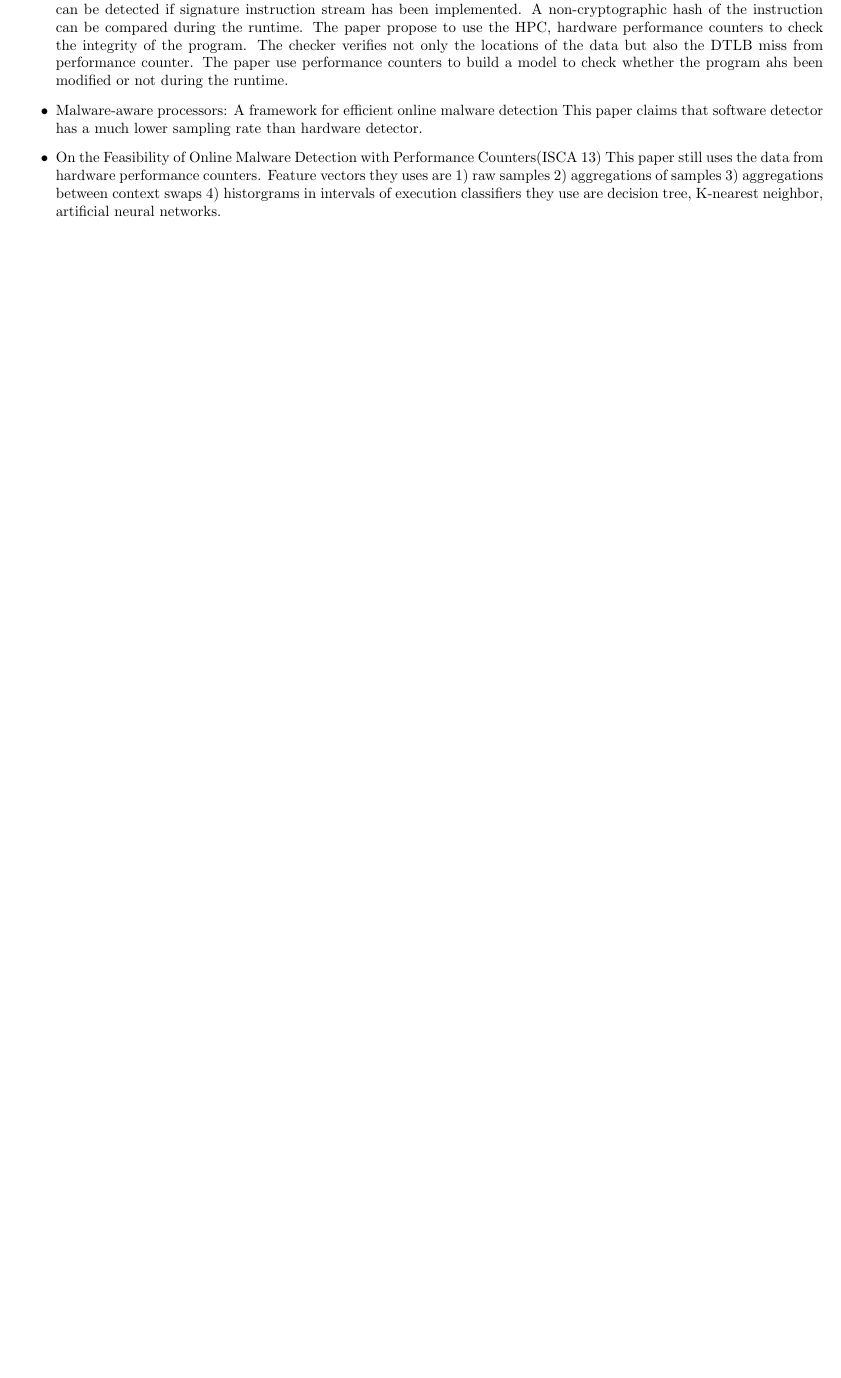
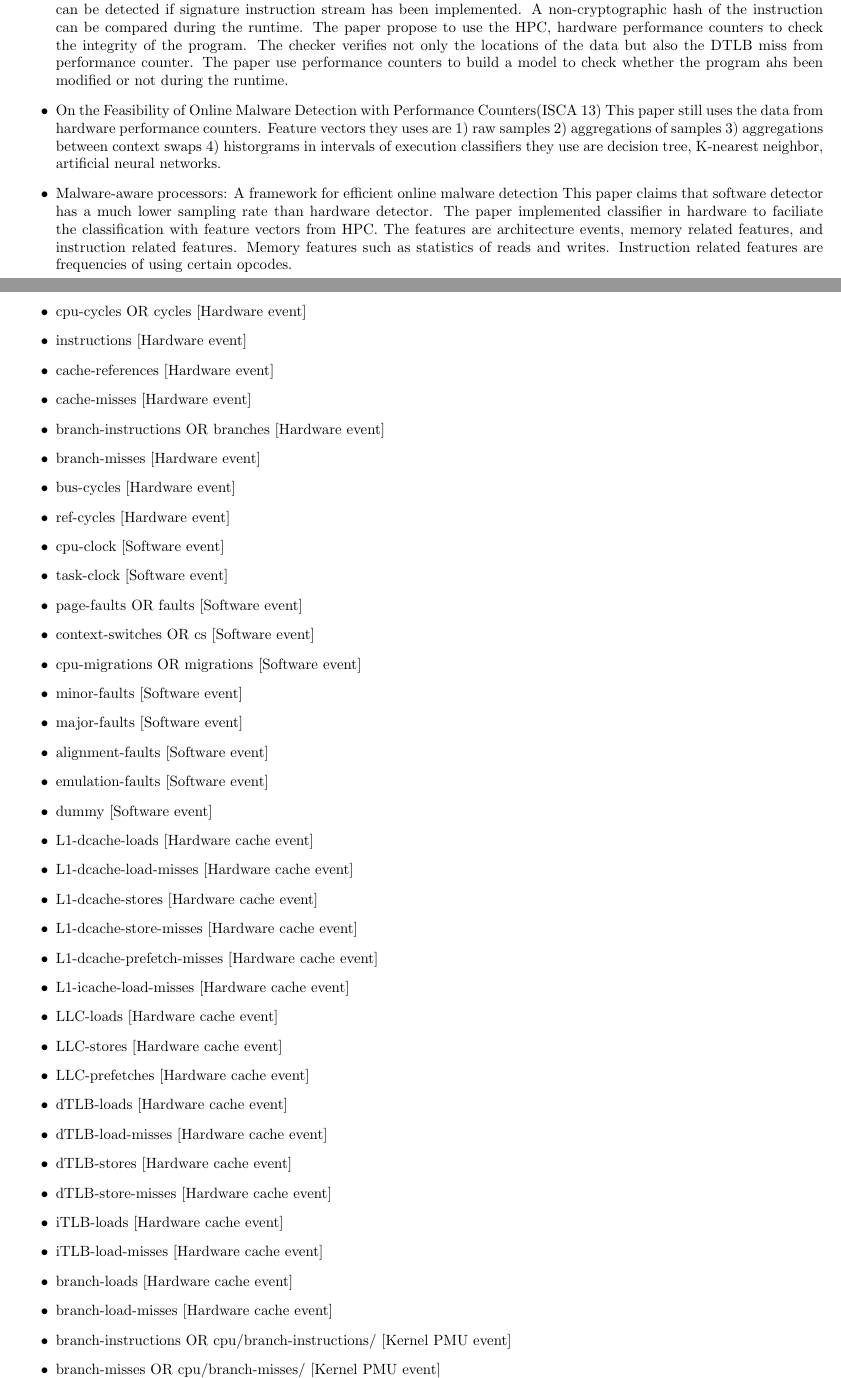
Before and after one commit to byzhou/2015_winter, a LaTeX document (week1.tex): part of page 6 of 9 before the commit and two parts of pages 6 and 7 of 11 after it, the two joined at a grey line, cut so that both start at the same text, the shorter picture padded with empty space. Compiled offline with pdfLaTeX.

Commit message:
AUTOCOMMIT bobzhou@bobzhou-ThinkCentre-M73:Thu Apr 28 09:25:18 EDT 2016

```diff
--- a/week1.tex
+++ b/week1.tex
@@ -451,6 +447,14 @@ has been done in hardware.
 	aggregations between context swaps 4) historgrams in intervals of execution
 	classifiers they use are decision tree, K-nearest neighbor, artificial
 	neural networks.
+	\item Malware-aware processors: A framework for efficient online malware
+	detection
+	This paper claims that software detector has a much lower sampling rate than
+	hardware detector. The paper implemented classifier in hardware to
+	faciliate the classification with feature vectors from HPC. The features
+	are architecture events, memory related features, and instruction related
+	features. Memory features such as statistics of reads and writes.
+Instruction related features are frequencies of using certain opcodes.
 \end{itemize}
 
 \begin{figure}
@@ -460 +465,40 @@ has been done in hardware.
 \end{figure}
+\newpage
+\begin{itemize}
+	\item cpu-cycles OR cycles                               [Hardware event]
+  	\item instructions                                       [Hardware event]
+  	\item cache-references                                   [Hardware event]
+  	\item cache-misses                                       [Hardware event]
+  	\item branch-instructions OR branches                    [Hardware event]
+  	\item branch-misses                                      [Hardware event]
+  	\item bus-cycles                                         [Hardware event]
+  	\item ref-cycles                                         [Hardware event]
+  	\item cpu-clock                                          [Software event]
+  	\item task-clock                                         [Software event]
+  	\item page-faults OR faults                              [Software event]
+  	\item context-switches OR cs                             [Software event]
+  	\item cpu-migrations OR migrations                       [Software event]
+  	\item minor-faults                                       [Software event]
+  	\item major-faults                                       [Software event]
+  	\item alignment-faults                                   [Software event]
+  	\item emulation-faults                                   [Software event]
+  	\item dummy                                              [Software event]
+  	\item L1-dcache-loads                                    [Hardware cache event]
+  	\item L1-dcache-load-misses                              [Hardware cache event]
+  	\item L1-dcache-stores                                   [Hardware cache event]
+  	\item L1-dcache-store-misses                             [Hardware cache event]
+  	\item L1-dcache-prefetch-misses                          [Hardware cache event]
+  	\item L1-icache-load-misses                              [Hardware cache event]
+  	\item LLC-loads                                          [Hardware cache event]
+  	\item LLC-stores                                         [Hardware cache event]
+  	\item LLC-prefetches                                     [Hardware cache event]
+  	\item dTLB-loads                                         [Hardware cache event]
+  	\item dTLB-load-misses                                   [Hardware cache event]
+  	\item dTLB-stores                                        [Hardware cache event]
+  	\item dTLB-store-misses                                  [Hardware cache event]
+  	\item iTLB-loads                                         [Hardware cache event]
+  	\item iTLB-load-misses                                   [Hardware cache event]
+  	\item branch-loads                                       [Hardware cache event]
+  	\item branch-load-misses                                 [Hardware cache event]
+  	\item branch-instructions OR cpu/branch-instructions/    [Kernel PMU event]
+  	\item branch-misses OR cpu/branch-misses/                [Kernel PMU event]
@@ -460,0 +509 @@ has been done in hardware.
+  	\item cycles-ct OR cpu/cycles-ct/                        [Kernel PMU event]
```
Also changed, not shown: week1.tex (31 more changed lines).
